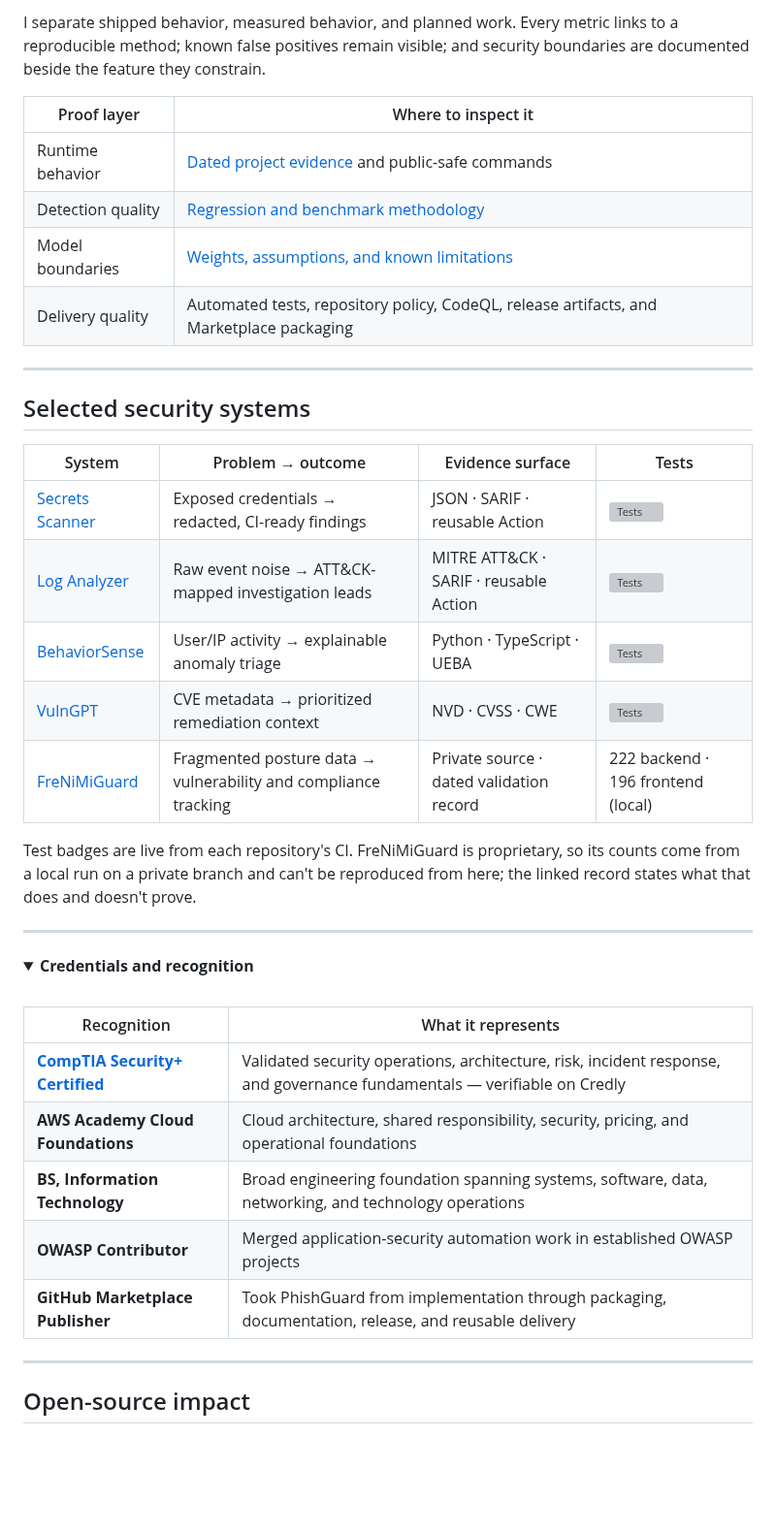
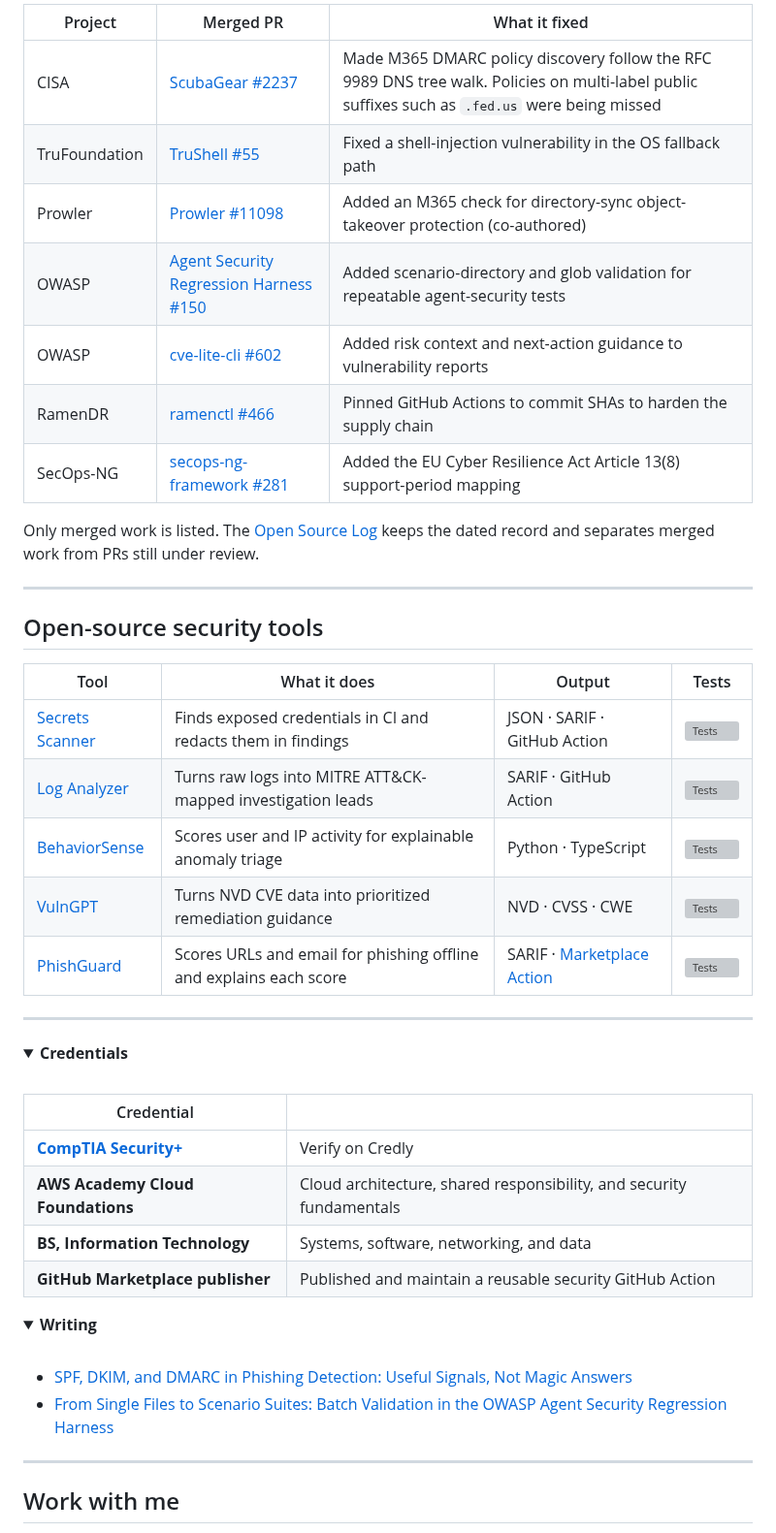
Before and after one commit to omobolajiadeyan/omobolajiadeyan, a Markdown page: README.md, the part around one of its changes. Shown at 97% size. Rendered like a GitHub page; folded sections open; blank space fills up the shorter version; grey boxes are pictures that could not be loaded.

```diff
--- a/README.md
+++ b/README.md
@@ -122,49 +117,56 @@ limitations remain documented in the
 
-I separate shipped behavior, measured behavior, and planned work. Every metric
-links to a reproducible method; known false positives remain visible; and
-security boundaries are documented beside the feature they constrain.
+| Project | Merged PR | What it fixed |
+|---|---|---|
+| CISA | [ScubaGear #2237](https://github.com/cisagov/ScubaGear/pull/2237) | Made M365 DMARC policy discovery follow the RFC 9989 DNS tree walk. Policies on multi-label public suffixes such as `.fed.us` were being missed |
+| TruFoundation | [TruShell #55](https://github.com/TruFoundation/TruShell/pull/55) | Fixed a shell-injection vulnerability in the OS fallback path |
+| Prowler | [Prowler #11098](https://github.com/prowler-cloud/prowler/pull/11098) | Added an M365 check for directory-sync object-takeover protection (co-authored) |
+| OWASP | [Agent Security Regression Harness #150](https://github.com/OWASP/Agent-Security-Regression-Harness/pull/150) | Added scenario-directory and glob validation for repeatable agent-security tests |
+| OWASP | [cve-lite-cli #602](https://github.com/OWASP/cve-lite-cli/pull/602) | Added risk context and next-action guidance to vulnerability reports |
+| RamenDR | [ramenctl #466](https://github.com/RamenDR/ramenctl/pull/466) | Pinned GitHub Actions to commit SHAs to harden the supply chain |
+| SecOps-NG | [secops-ng-framework #281](https://github.com/secops-ng/secops-ng-framework/pull/281) | Added the EU Cyber Resilience Act Article 13(8) support-period mapping |
 
-| Proof layer | Where to inspect it |
-|---|---|
-| Runtime behavior | [Dated project evidence](https://github.com/omobolajiadeyan/phishguard-ai/blob/main/docs/PROJECT_EVIDENCE.md) and public-safe commands |
-| Detection quality | [Regression and benchmark methodology](https://github.com/omobolajiadeyan/phishguard-ai/blob/main/docs/BENCHMARK.md) |
-| Model boundaries | [Weights, assumptions, and known limitations](https://github.com/omobolajiadeyan/phishguard-ai/blob/main/docs/DETECTION_MODEL.md) |
-| Delivery quality | Automated tests, repository policy, CodeQL, release artifacts, and Marketplace packaging |
+Only merged work is listed. The [Open Source Log](OPEN_SOURCE_LOG.md) keeps
+the dated record and separates merged work from PRs still under review.
 
 ---
 
-## Selected security systems
+## Open-source security tools
 
-| System | Problem → outcome | Evidence surface | Tests |
+| Tool | What it does | Output | Tests |
 |---|---|---|---|
-| [Secrets Scanner](https://github.com/omobolajiadeyan/secrets-scanner) | Exposed credentials → redacted, CI-ready findings | JSON · SARIF · reusable Action | [![Tests](https://github.com/omobolajiadeyan/secrets-scanner/actions/workflows/tests.yml/badge.svg)](https://github.com/omobolajiadeyan/secrets-scanner/actions/workflows/tests.yml) |
-| [Log Analyzer](https://github.com/omobolajiadeyan/log-analyzer) | Raw event noise → ATT&CK-mapped investigation leads | MITRE ATT&CK · SARIF · reusable Action | [![Tests](https://github.com/omobolajiadeyan/log-analyzer/actions/workflows/tests.yml/badge.svg)](https://github.com/omobolajiadeyan/log-analyzer/actions/workflows/tests.yml) |
-| [BehaviorSense](https://github.com/omobolajiadeyan/behaviorsense) | User/IP activity → explainable anomaly triage | Python · TypeScript · UEBA | [![Tests](https://github.com/omobolajiadeyan/behaviorsense/actions/workflows/tests.yml/badge.svg)](https://github.com/omobolajiadeyan/behaviorsense/actions/workflows/tests.yml) |
-| [VulnGPT](https://github.com/omobolajiadeyan/vulngpt) | CVE metadata → prioritized remediation context | NVD · CVSS · CWE | [![Tests](https://github.com/omobolajiadeyan/vulngpt/actions/workflows/tests.yml/badge.svg)](https://github.com/omobolajiadeyan/vulngpt/actions/workflows/tests.yml) |
-| [FreNiMiGuard](reports/frenimiguard/PROJECT_EVIDENCE.md) | Fragmented posture data → vulnerability and compliance tracking | Private source · dated validation record | 222 backend · 196 frontend (local) |
-
-Test badges are live from each repository's CI. FreNiMiGuard is proprietary,
-so its counts come from a local run on a private branch and can't be
-reproduced from here; the linked record states what that does and doesn't prove.
+| [Secrets Scanner](https://github.com/omobolajiadeyan/secrets-scanner) | Finds exposed credentials in CI and redacts them in findings | JSON · SARIF · GitHub Action | [![Tests](https://github.com/omobolajiadeyan/secrets-scanner/actions/workflows/tests.yml/badge.svg)](https://github.com/omobolajiadeyan/secrets-scanner/actions/workflows/tests.yml) |
+| [Log Analyzer](https://github.com/omobolajiadeyan/log-analyzer) | Turns raw logs into MITRE ATT&CK-mapped investigation leads | SARIF · GitHub Action | [![Tests](https://github.com/omobolajiadeyan/log-analyzer/actions/workflows/tests.yml/badge.svg)](https://github.com/omobolajiadeyan/log-analyzer/actions/workflows/tests.yml) |
+| [BehaviorSense](https://github.com/omobolajiadeyan/behaviorsense) | Scores user and IP activity for explainable anomaly triage | Python · TypeScript | [![Tests](https://github.com/omobolajiadeyan/behaviorsense/actions/workflows/tests.yml/badge.svg)](https://github.com/omobolajiadeyan/behaviorsense/actions/workflows/tests.yml) |
+| [VulnGPT](https://github.com/omobolajiadeyan/vulngpt) | Turns NVD CVE data into prioritized remediation guidance | NVD · CVSS · CWE | [![Tests](https://github.com/omobolajiadeyan/vulngpt/actions/workflows/tests.yml/badge.svg)](https://github.com/omobolajiadeyan/vulngpt/actions/workflows/tests.yml) |
+| [PhishGuard](https://github.com/omobolajiadeyan/phishguard-ai) | Scores URLs and email for phishing offline and explains each score | SARIF · [Marketplace Action](https://github.com/marketplace/actions/phishguard-ai-phishing-detector) | [![Tests](https://github.com/omobolajiadeyan/phishguard-ai/actions/workflows/tests.yml/badge.svg)](https://github.com/omobolajiadeyan/phishguard-ai/actions/workflows/tests.yml) |
 
 ---
 
 <details>
-<summary><strong>Credentials and recognition</strong></summary>
+<summary><strong>Credentials</strong></summary>
 
 <br />
 
-| Recognition | What it represents |
+| Credential | |
 |---|---|
-| **[CompTIA Security+ Certified](https://www.credly.com/badges/0b64bbac-e9a0-4889-a017-8894513823dc/public_url)** | Validated security operations, architecture, risk, incident response, and governance fundamentals — verifiable on Credly |
-| **AWS Academy Cloud Foundations** | Cloud architecture, shared responsibility, security, pricing, and operational foundations |
-| **BS, Information Technology** | Broad engineering foundation spanning systems, software, data, networking, and technology operations |
-| **OWASP Contributor** | Merged application-security automation work in established OWASP projects |
-| **GitHub Marketplace Publisher** | Took PhishGuard from implementation through packaging, documentation, release, and reusable delivery |
+| **[CompTIA Security+](https://www.credly.com/badges/0b64bbac-e9a0-4889-a017-8894513823dc/public_url)** | Verify on Credly |
+| **AWS Academy Cloud Foundations** | Cloud architecture, shared responsibility, and security fundamentals |
+| **BS, Information Technology** | Systems, software, networking, and data |
+| **GitHub Marketplace publisher** | Published and maintain a reusable security GitHub Action |
+
+</details>
+
+<details>
+<summary><strong>Writing</strong></summary>
+
+<br />
+
+- [SPF, DKIM, and DMARC in Phishing Detection: Useful Signals, Not Magic Answers](https://dev.to/doidun2/spf-dkim-and-dmarc-in-phishing-detection-useful-signals-not-magic-answers-4g91)
+- [From Single Files to Scenario Suites: Batch Validation in the OWASP Agent Security Regression Harness](https://dev.to/doidun2/from-single-files-to-scenario-suites-batch-validation-in-the-owasp-agent-security-regression-4hn7)
 
 </details>
 
 ---
 
-## Open-source impact
+## Work with me
 
```
Also changed, not shown: other parts of README.md (+72 -109 lines), reports/frenimiguard/PROJECT_EVIDENCE.md (+83 -14 lines), assets/frenimiguard-home.png (added), 2 other files.
